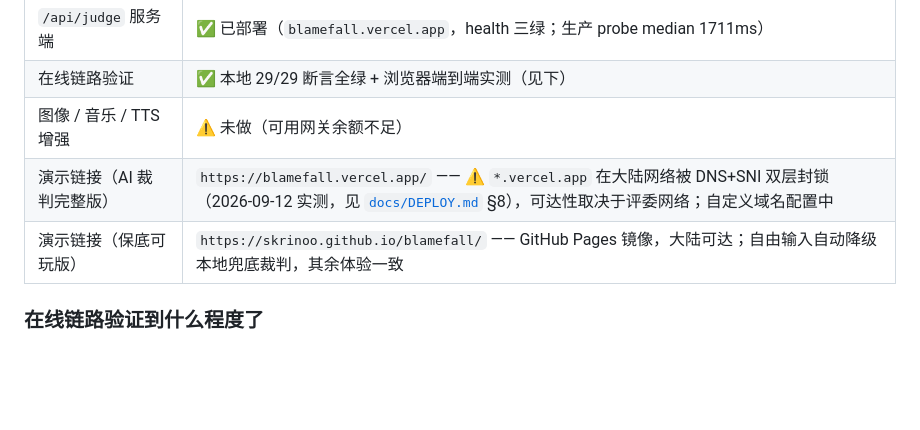
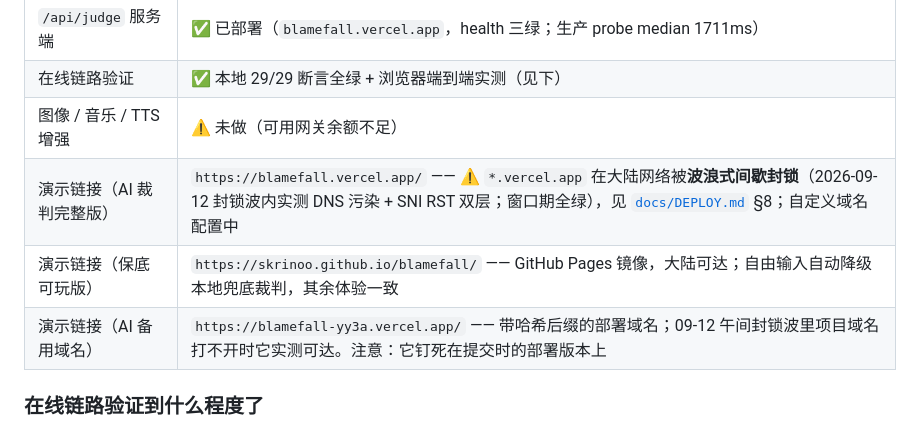
Before and after one commit to skrinoo/blamefall, a Markdown page: README.md, the part around the change. Drawn GitHub-style; blank space fills up the shorter version.

```diff
--- a/README.md
+++ b/README.md
@@ -267,8 +267,9 @@ trash    → 室友     · 事实型   S=85   expect P=0.82
 | `/api/judge` 服务端 | ✅ 已部署（`blamefall.vercel.app`，health 三绿；生产 probe median 1711ms） |
 | 在线链路验证 | ✅ 本地 29/29 断言全绿 + 浏览器端到端实测（见下） |
 | 图像 / 音乐 / TTS 增强 | ⚠️ 未做（可用网关余额不足） |
-| 演示链接（AI 裁判完整版） | `https://blamefall.vercel.app/` —— ⚠️ `*.vercel.app` 在大陆网络被 DNS+SNI 双层封锁（2026-09-12 实测，见 [`docs/DEPLOY.md`](docs/DEPLOY.md) §8），可达性取决于评委网络；自定义域名配置中 |
+| 演示链接（AI 裁判完整版） | `https://blamefall.vercel.app/` —— ⚠️ `*.vercel.app` 在大陆网络被**波浪式间歇封锁**（2026-09-12 封锁波内实测 DNS 污染 + SNI RST 双层；窗口期全绿），见 [`docs/DEPLOY.md`](docs/DEPLOY.md) §8；自定义域名配置中 |
 | 演示链接（保底可玩版） | `https://skrinoo.github.io/blamefall/` —— GitHub Pages 镜像，大陆可达；自由输入自动降级本地兜底裁判，其余体验一致 |
+| 演示链接（AI 备用域名） | `https://blamefall-yy3a.vercel.app/` —— 带哈希后缀的部署域名；09-12 午间封锁波里项目域名打不开时它实测可达。注意：它钉死在提交时的部署版本上 |
 
 ### 在线链路验证到什么程度了
 
```
Also changed, not shown: docs/DEPLOY.md (+15 -3 lines), docs/DEVLOG.md (+8 -1 lines).
